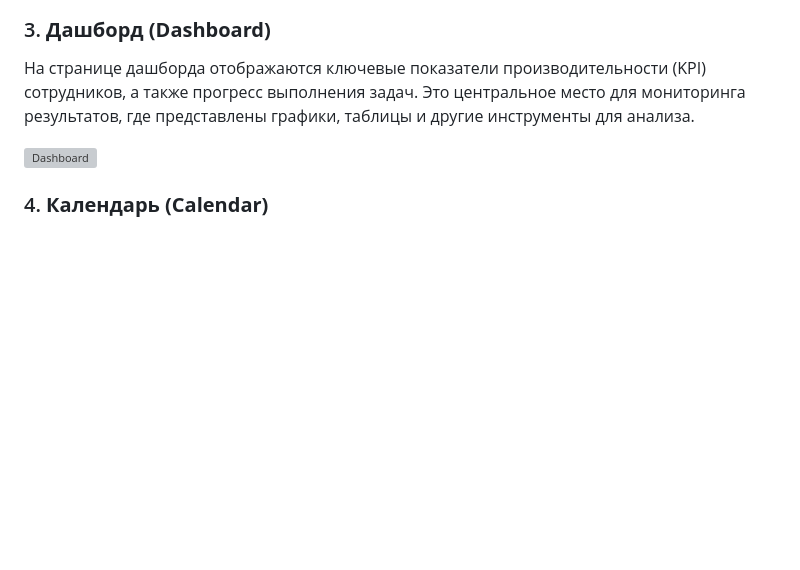
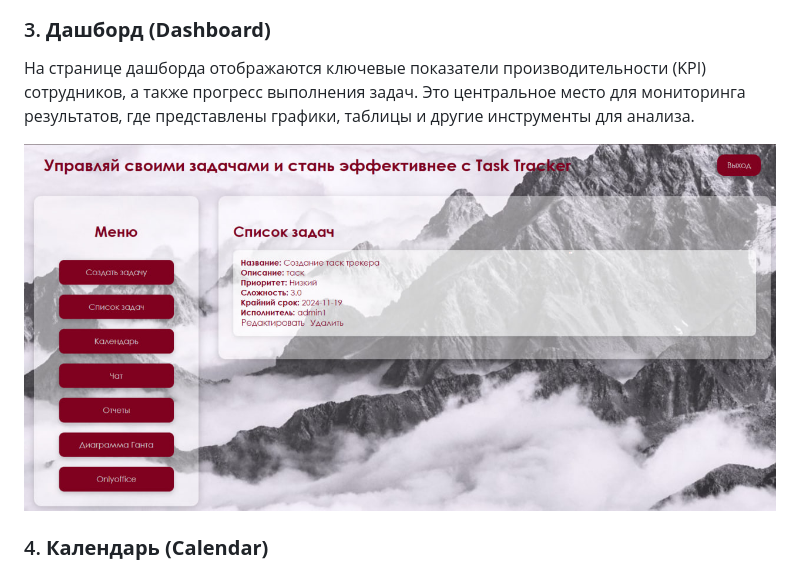
Before and after one commit to aleksandrvolostnov/KPI-New, a Markdown page: README.md, the part around the change. GitHub-like rendering; blank space fills up the shorter version; grey boxes are pictures that could not be loaded.

```diff
--- a/README.md
+++ b/README.md
@@ -38,7 +38,7 @@
 
 На странице дашборда отображаются ключевые показатели производительности (KPI) сотрудников, а также прогресс выполнения задач. Это центральное место для мониторинга результатов, где представлены графики, таблицы и другие инструменты для анализа.
 
-![Dashboard](static/images/dashboard.jpg)
+![Dashboard](static/images/dash.jpg)
 
 ### 4. **Календарь (Calendar)**
 
```
